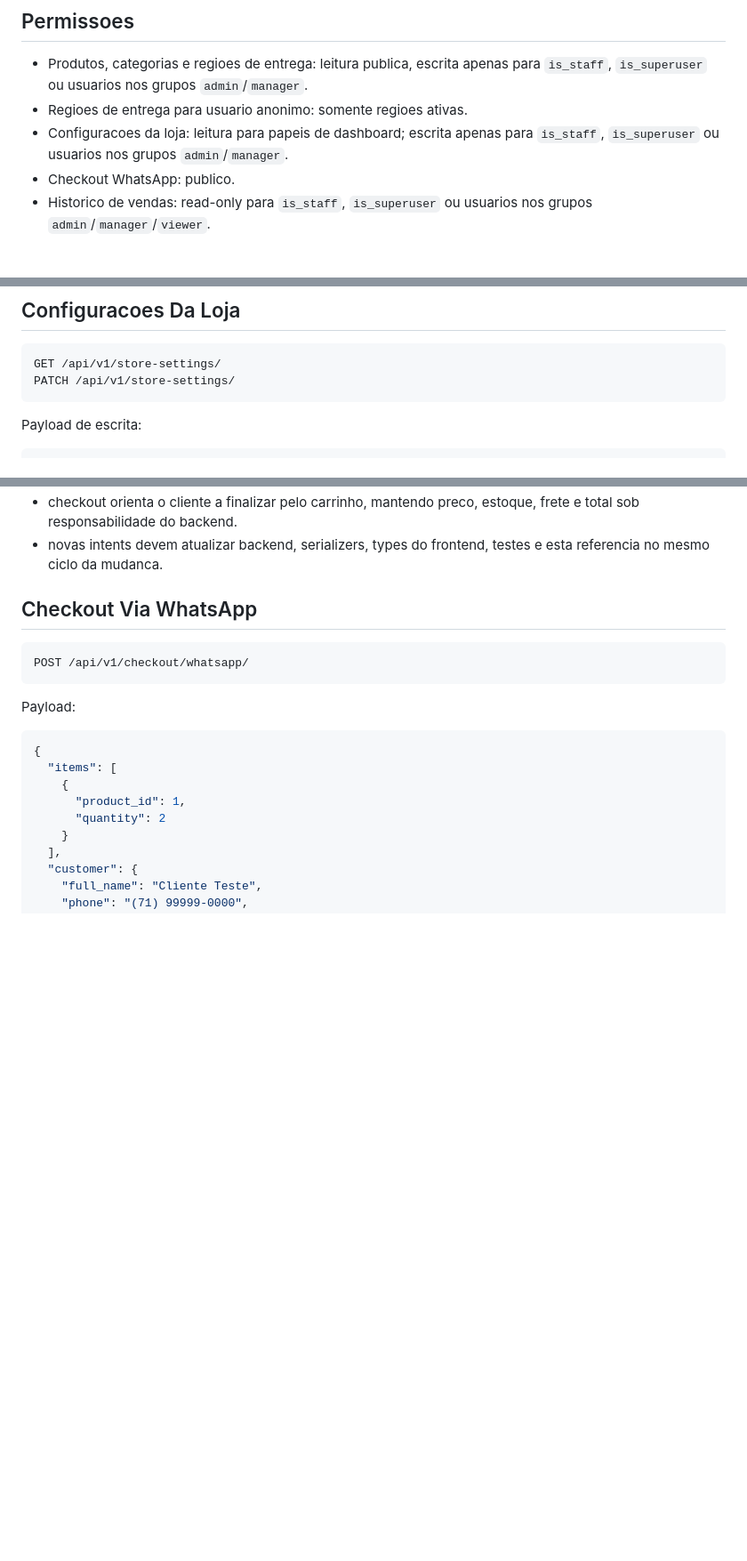
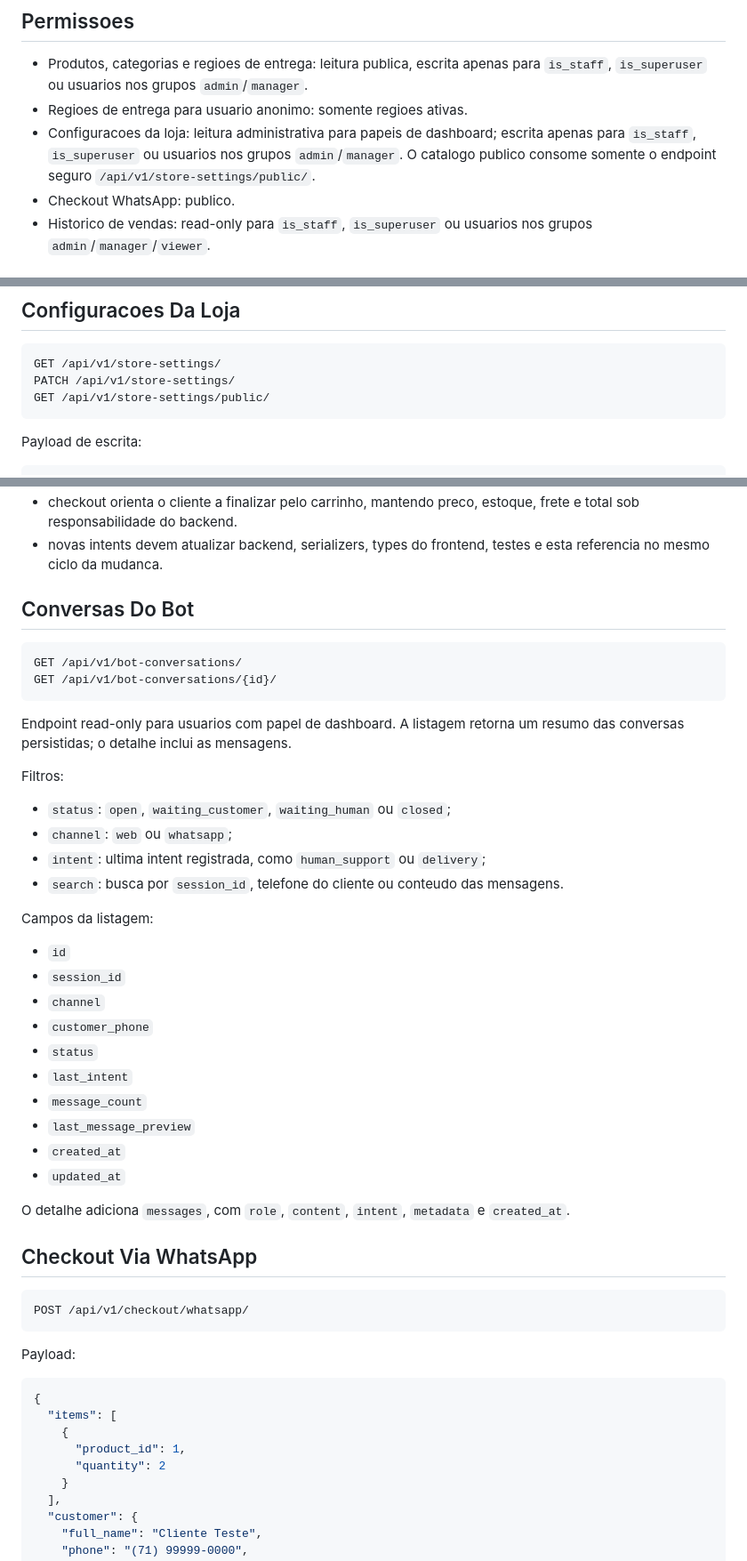
Before and after one commit to edaquinogit/BipFlow-Manage, a Markdown page: docs/api/reference.md, 3 parts joined by grey strips. Shown at 89% size. GitHub-like rendering; blank space fills up the shorter version.

Commit message:
docs: update catalog messaging references
Document bot conversation persistence, public store contact settings, and WhatsApp FAQ contact behavior across API, architecture, and feature references.

````diff
--- a/docs/api/reference.md
+++ b/docs/api/reference.md
@@ -138,8 +138,10 @@ Quando o limite e excedido, a API retorna `429 Too Many Requests`.
 - Produtos, categorias e regioes de entrega: leitura publica, escrita apenas
   para `is_staff`, `is_superuser` ou usuarios nos grupos `admin`/`manager`.
 - Regioes de entrega para usuario anonimo: somente regioes ativas.
-- Configuracoes da loja: leitura para papeis de dashboard; escrita apenas para
-  `is_staff`, `is_superuser` ou usuarios nos grupos `admin`/`manager`.
+- Configuracoes da loja: leitura administrativa para papeis de dashboard;
+  escrita apenas para `is_staff`, `is_superuser` ou usuarios nos grupos
+  `admin`/`manager`. O catalogo publico consome somente o endpoint seguro
+  `/api/v1/store-settings/public/`.
 - Checkout WhatsApp: publico.
 - Historico de vendas: read-only para `is_staff`, `is_superuser` ou usuarios
   nos grupos `admin`/`manager`/`viewer`.
@@ -290,6 +292,7 @@ Notas:
 ```http
 GET /api/v1/store-settings/
 PATCH /api/v1/store-settings/
+GET /api/v1/store-settings/public/
 ```
 
 Payload de escrita:
@@ -359,6 +384,40 @@ Regras:
   frete e total sob responsabilidade do backend.
 - novas intents devem atualizar backend, serializers, types do frontend, testes
   e esta referencia no mesmo ciclo da mudanca.
+
+## Conversas Do Bot
+
+```http
+GET /api/v1/bot-conversations/
+GET /api/v1/bot-conversations/{id}/
+```
+
+Endpoint read-only para usuarios com papel de dashboard. A listagem retorna um
+resumo das conversas persistidas; o detalhe inclui as mensagens.
+
+Filtros:
+
+- `status`: `open`, `waiting_customer`, `waiting_human` ou `closed`;
+- `channel`: `web` ou `whatsapp`;
+- `intent`: ultima intent registrada, como `human_support` ou `delivery`;
+- `search`: busca por `session_id`, telefone do cliente ou conteudo das
+  mensagens.
+
+Campos da listagem:
+
+- `id`
+- `session_id`
+- `channel`
+- `customer_phone`
+- `status`
+- `last_intent`
+- `message_count`
+- `last_message_preview`
+- `created_at`
+- `updated_at`
+
+O detalhe adiciona `messages`, com `role`, `content`, `intent`, `metadata` e
+`created_at`.
 
 ## Checkout Via WhatsApp
 
````
Also changed, not shown: other parts of docs/api/reference.md (+26 -4 lines), docs/architecture/system-overview.md (+21 -4 lines), docs/features/catalog-bot.md (+32 -11 lines).
